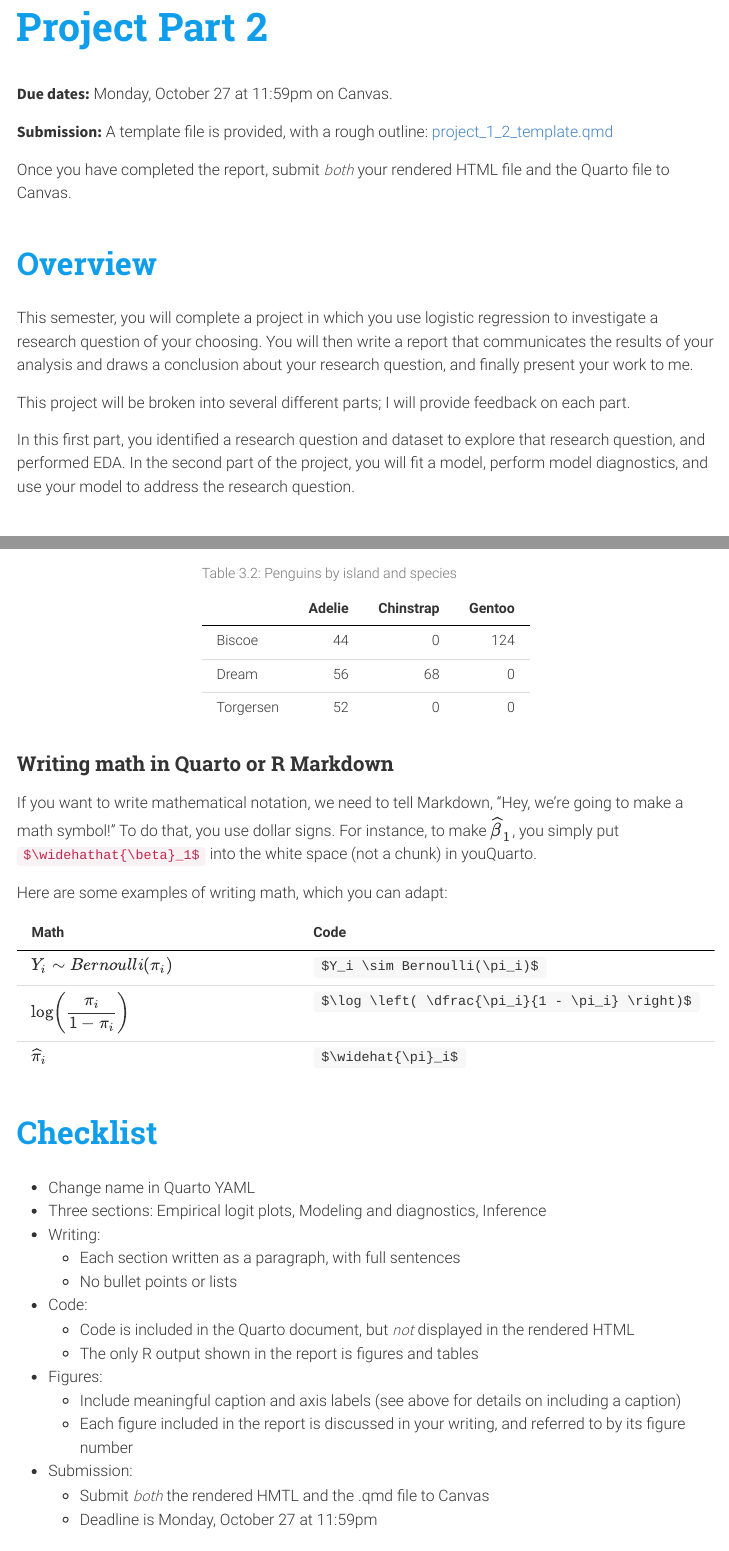
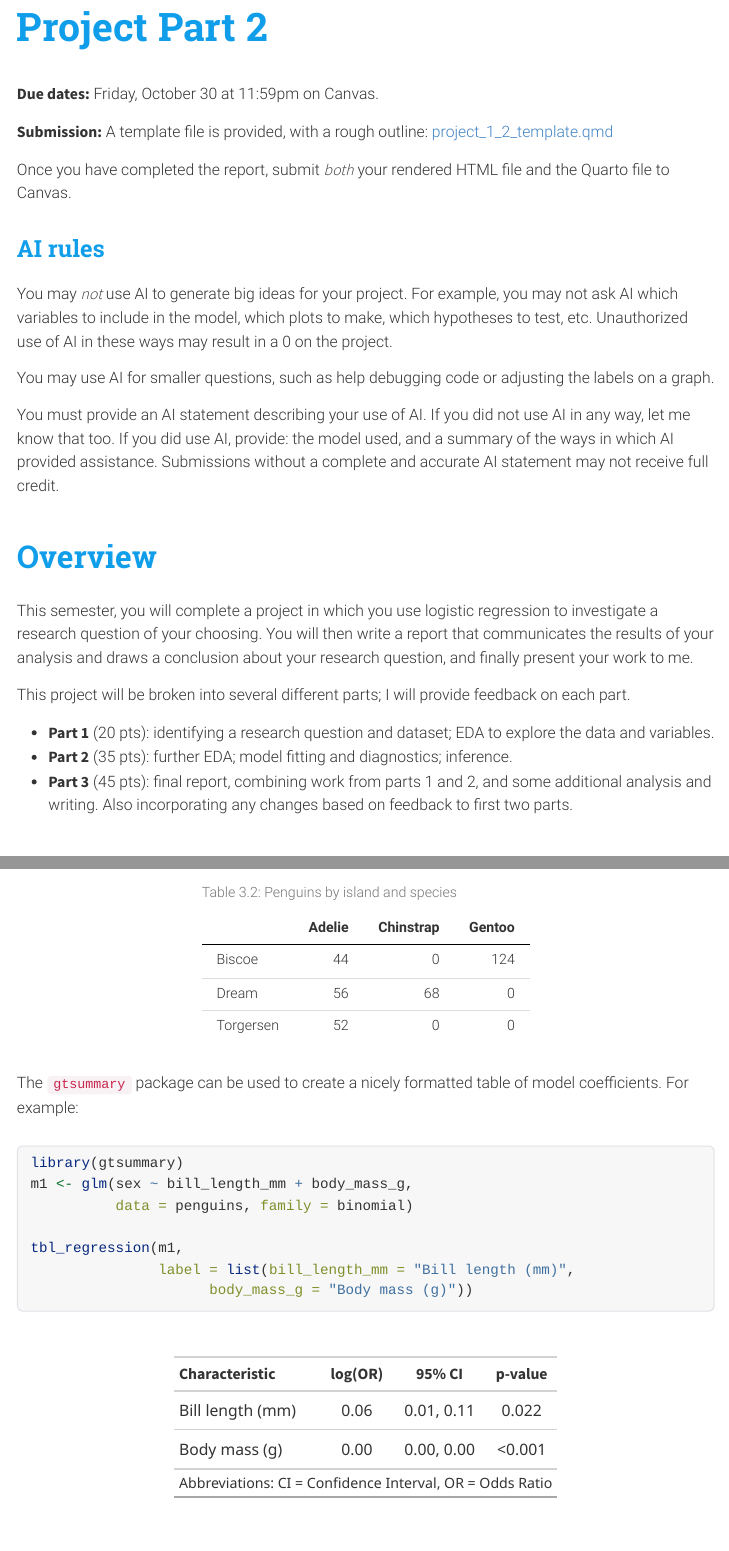
Before and after one commit to sta214-f26/sta214-f26.github.io, an R Markdown document (projects/project_1_2.Rmd): the page in a window 1100 px wide, from its top, and a second part further down, joined at a grey line. The pictures show the output file projects/project_1_2.html that the author committed with the source, opened offline; menus at the side of the page are left out.

Commit message:
project part 2

````diff
--- a/projects/project_1_2.Rmd
+++ b/projects/project_1_2.Rmd
@@ -7,12 +7,20 @@
 link-citations: yes
 ---
 
-**Due dates:** Monday, October 27 at 11:59pm on Canvas.
+**Due dates:** Friday, October 30 at 11:59pm on Canvas.
 
-**Submission:** A template file is provided, with a rough outline: [project_1_2_template.qmd](https://sta214-f25.github.io/projects/project_1_2_template.qmd)
+**Submission:** A template file is provided, with a rough outline: [project_1_2_template.qmd](https://sta214-f26.github.io/projects/project_1_2_template.qmd)
 
 Once you have completed the report, submit *both* your
 rendered HTML file and the Quarto file to Canvas.
+
+## AI rules
+
+You may *not* use AI to generate big ideas for your project. For example, you may not ask AI which variables to include in the model, which plots to make, which hypotheses to test, etc. Unauthorized use of AI in these ways may result in a 0 on the project.
+
+You may use AI for smaller questions, such as help debugging code or adjusting the labels on a graph.
+
+You must provide an AI statement describing your use of AI. If you did not use AI in any way, let me know that too. If you did use AI, provide: the model used, and a summary of the ways in which AI provided assistance. Submissions without a complete and accurate AI statement may not receive full credit.
 
 # Overview
 
@@ -20,7 +28,9 @@
 
 This project will be broken into several different parts; I will provide feedback on each part.
 
-In this first part, you identified a research question and dataset to explore that research question, and performed EDA. In the second part of the project, you will fit a model, perform model diagnostics, and use your model to address the research question.
+* **Part 1** (20 pts): identifying a research question and dataset; EDA to explore the data and variables.
+* **Part 2** (35 pts): further EDA; model fitting and diagnostics; inference.
+* **Part 3** (45 pts): final report, combining work from parts 1 and 2, and some additional analysis and writing. Also incorporating any changes based on feedback to first two parts.
 
 
 # Your task in Part II
@@ -151,17 +163,18 @@
   knitr::kable(caption = "Table 3.2: Penguins by island and species")
 ```
 
-### Writing math in Quarto or R Markdown
+The `gtsummary` package can be used to create a nicely formatted table of model coefficients. For example:
 
-If you want to write mathematical notation, we need to tell Markdown, “Hey, we’re going to make a math symbol!” To do that, you use dollar signs. For instance, to make $\widehat{\beta}_1$, you simply put `$\widehathat{\beta}_1$` into the white space (not a chunk) in youQuarto.
+```{r warning=F}
+library(gtsummary)
+m1 <- glm(sex ~ bill_length_mm + body_mass_g,
+          data = penguins, family = binomial)
 
-Here are some examples of writing math, which you can adapt:
+tbl_regression(m1,
+               label = list(bill_length_mm = "Bill length (mm)",
+                     body_mass_g = "Body mass (g)"))
+```
 
-| Math | Code |
-| --- | --- |
-| $Y_i \sim Bernoulli(\pi_i)$ | `$Y_i \sim Bernoulli(\pi_i)$` |
-| $\log \left( \dfrac{\pi_i}{1 - \pi_i} \right)$ | `$\log \left( \dfrac{\pi_i}{1 - \pi_i} \right)$` |
-| $\widehat{\pi}_i$ | `$\widehat{\pi}_i$` |
 
 # Checklist
 
@@ -173,6 +187,6 @@
 * Code:
   * Code is included in the Quarto document, but *not* displayed in the rendered HTML
   * The only R output shown in the report is figures and tables
-* Figures:
+* Figures and tables:
   * Include meaningful caption and axis labels (see above for details on including a caption)
   * Each figure included in the report is discussed in your writing, and referred to by its figure number
@@ -179,3 +194,2 @@
 * Submission:
   * Submit *both* the rendered HMTL and the .qmd file to Canvas
-  * Deadline is Monday, October 27 at 11:59pm
--- a/projects/project_1_2_template.qmd
+++ b/projects/project_1_2_template.qmd
@@ -9,9 +9,7 @@
 editor: source
 ---
 
-```{r setup, include=FALSE}
-library(tidyverse)
-```
+**AI Statement:**
 
 ## Empirical logit plots
 
````
Also changed, not shown: projects/project_1_2.html, projects/project_1_2.Rmd (12 more changed lines).
